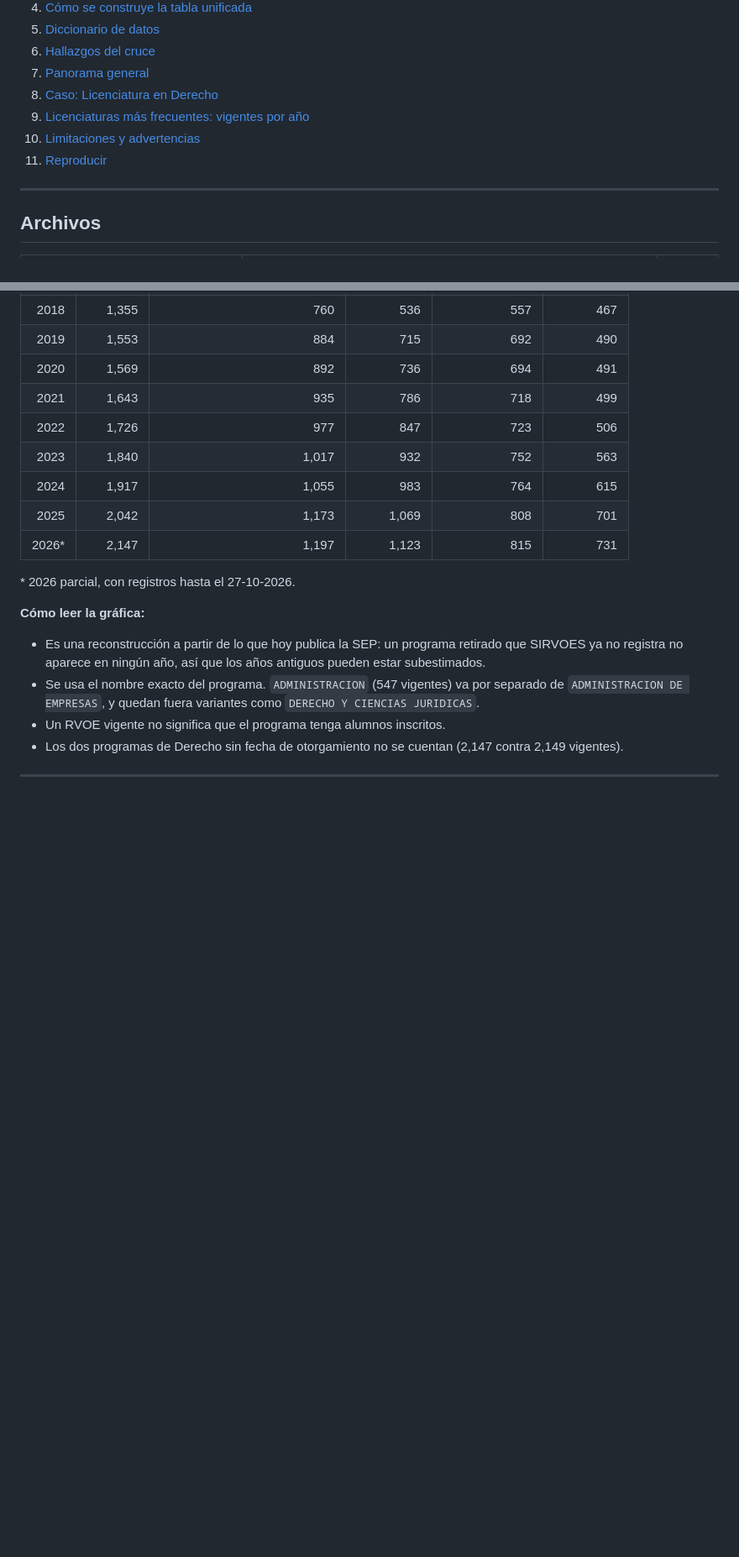
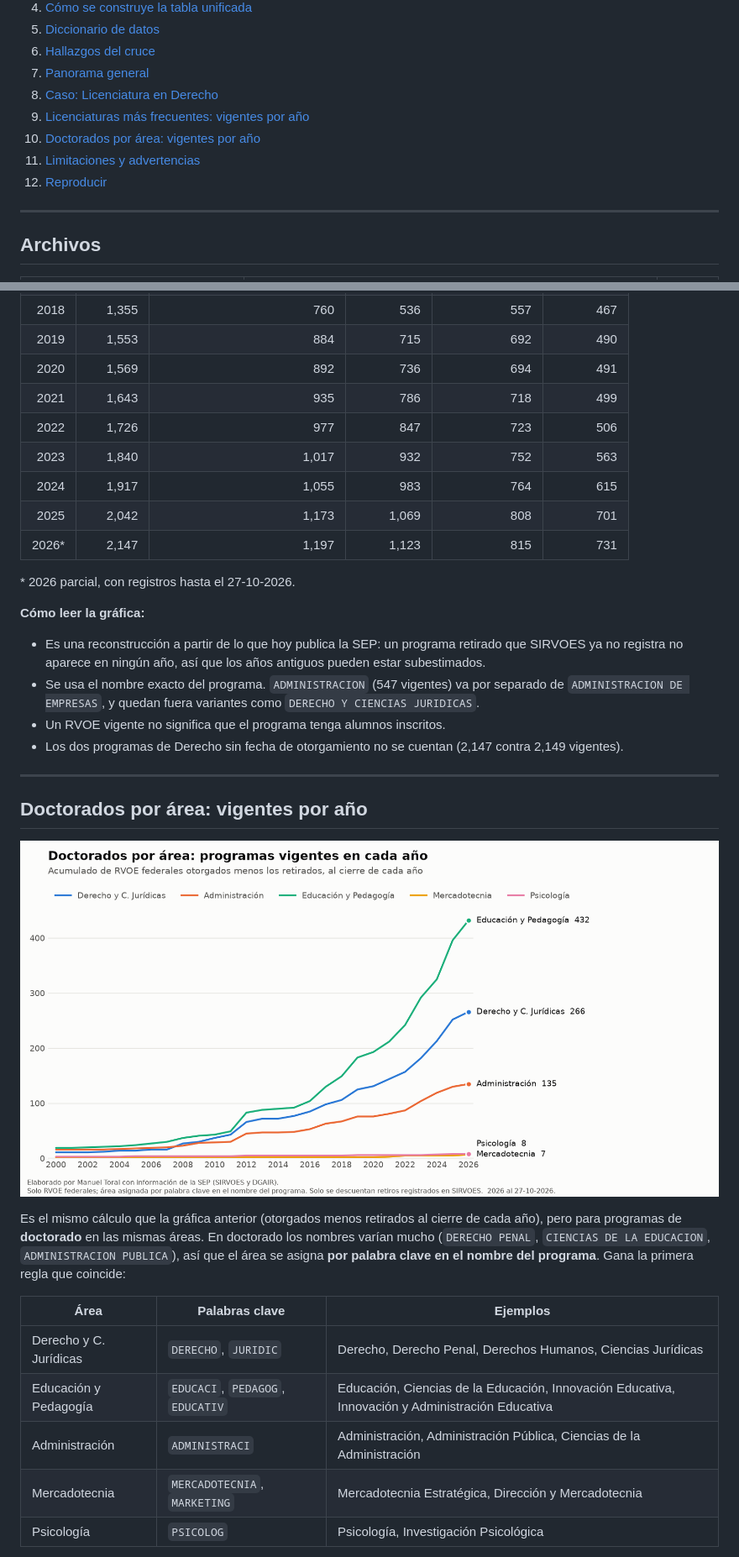
Before and after one commit to jmtoral/rvoes, a Markdown page: README.md, 2 parts joined by grey strips. Shown at 84% size. Rendered like a GitHub page; pictures changed too: img/doctorados_acumulados.png (added); folded sections open; blank space fills up the shorter version.

```diff
--- a/README.md
+++ b/README.md
@@ -23,8 +23,9 @@ Base de datos abierta de los **Reconocimientos de Validez Oficial de Estudios (R
 7. [Panorama general](#panorama-general)
 8. [Caso: Licenciatura en Derecho](#caso-licenciatura-en-derecho)
 9. [Licenciaturas más frecuentes: vigentes por año](#licenciaturas-más-frecuentes-vigentes-por-año)
-10. [Limitaciones y advertencias](#limitaciones-y-advertencias)
-11. [Reproducir](#reproducir)
+10. [Doctorados por área: vigentes por año](#doctorados-por-área-vigentes-por-año)
+11. [Limitaciones y advertencias](#limitaciones-y-advertencias)
+12. [Reproducir](#reproducir)
 
 ---
 
@@ -325,3 +327,17 @@ Para cada año se cuentan los programas **vigentes al cierre de ese año**: RVOE
 
 ---
 
+## Doctorados por área: vigentes por año
+
+![Doctorados por área: programas vigentes en cada año](img/doctorados_acumulados.png)
+
+Es el mismo cálculo que la gráfica anterior (otorgados menos retirados al cierre de cada año), pero para programas de **doctorado** en las mismas áreas. En doctorado los nombres varían mucho (`DERECHO PENAL`, `CIENCIAS DE LA EDUCACION`, `ADMINISTRACION PUBLICA`), así que el área se asigna **por palabra clave en el nombre del programa**. Gana la primera regla que coincide:
+
+| Área | Palabras clave | Ejemplos |
+|---|---|---|
+| Derecho y C. Jurídicas | `DERECHO`, `JURIDIC` | Derecho, Derecho Penal, Derechos Humanos, Ciencias Jurídicas |
+| Educación y Pedagogía | `EDUCACI`, `PEDAGOG`, `EDUCATIV` | Educación, Ciencias de la Educación, Innovación Educativa, Innovación y Administración Educativa |
+| Administración | `ADMINISTRACI` | Administración, Administración Pública, Ciencias de la Administración |
+| Mercadotecnia | `MERCADOTECNIA`, `MARKETING` | Mercadotecnia Estratégica, Dirección y Mercadotecnia |
+| Psicología | `PSICOLOG` | Psicología, Investigación Psicológica |
+
```
Also changed, not shown: other parts of README.md (+50 -0 lines), 1 other file.
